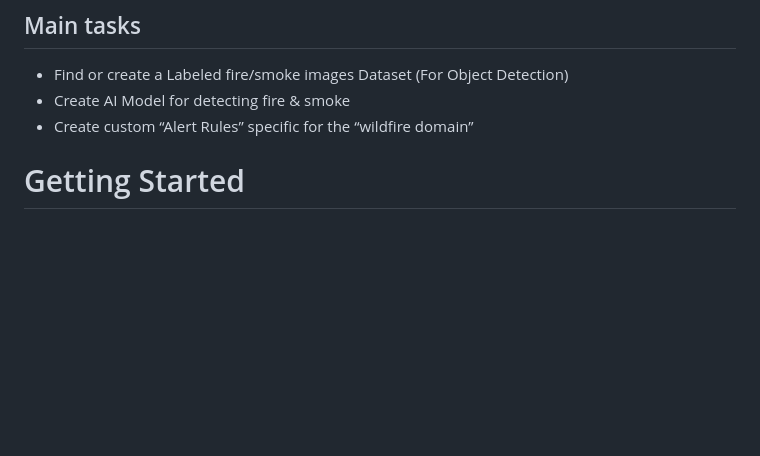
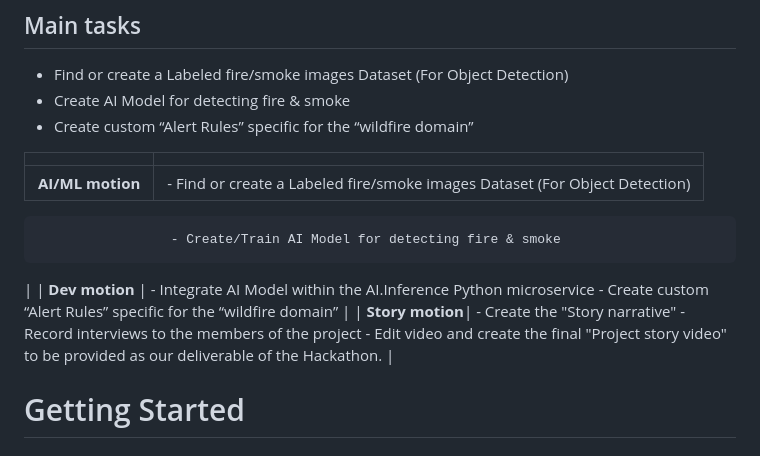
Before and after one commit to CESARDELATORRE/wildfire-app-solution-accelerator, a Markdown page: README.md, the part around the change. Rendered like a GitHub page; blank space fills up the shorter version.

```diff
--- a/README.md
+++ b/README.md
@@ -43,6 +43,18 @@ The core of this project is to create an AI Model for detecting fire & smoke and
 - Create AI Model for detecting fire & smoke
 - Create custom “Alert Rules” specific for the “wildfire domain”
 
+| | |
+|--------|--------|
+| **AI/ML motion** | - Find or create a Labeled fire/smoke images Dataset (For Object Detection)
+                     - Create/Train AI Model for detecting fire & smoke
+  |
+| **Dev motion** | - Integrate AI Model within the AI.Inference Python microservice
+                   - Create custom “Alert Rules” specific for the “wildfire domain”
+  |
+| **Story motion**| - Create the "Story narrative"
+                    - Record interviews to the members of the project
+                    - Edit video and create the final "Project story video" to be provided as our deliverable of the Hackathon.
+  |
 
 # Getting Started
 
```
